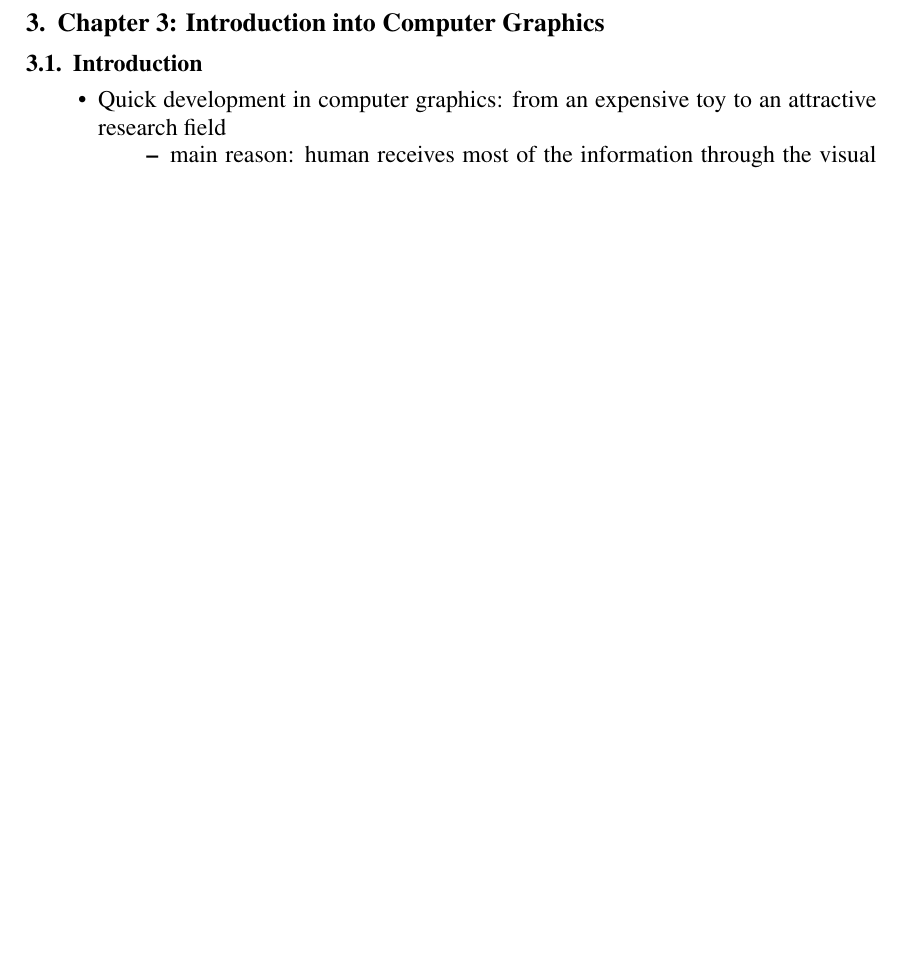
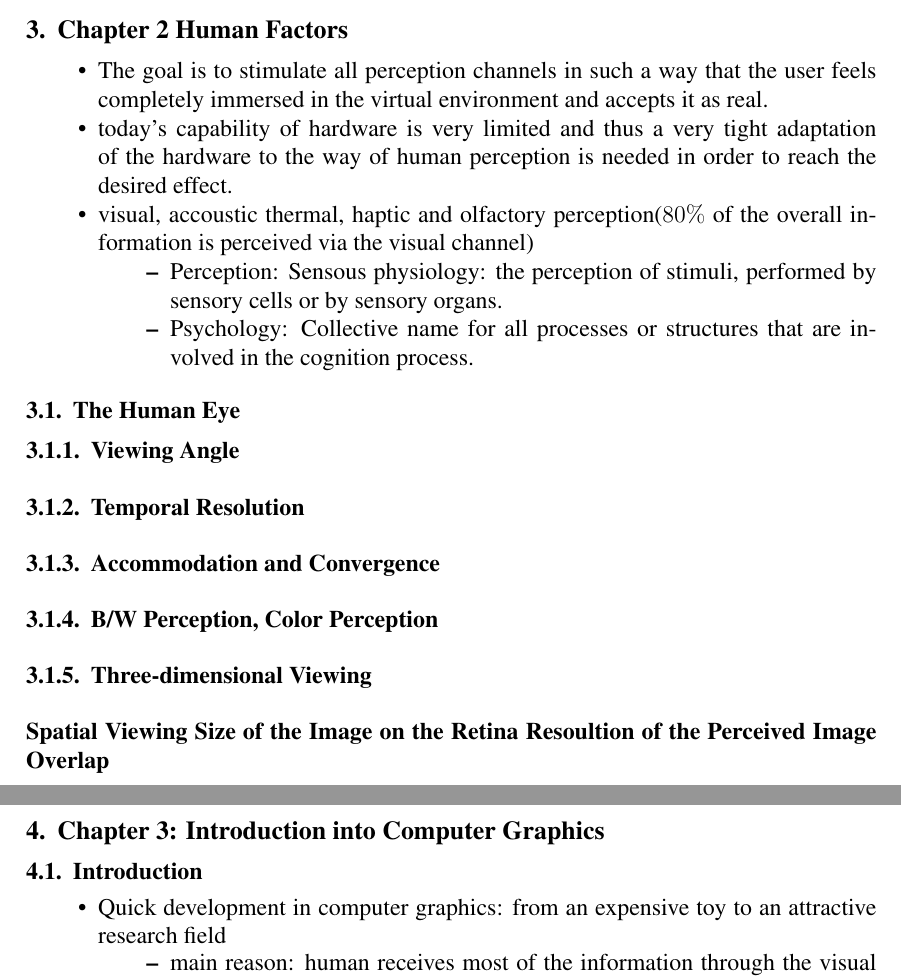
Before and after one commit to EastskyKang/virtual-reality-notes, a LaTeX document (sbc-template.tex, which reads chapter2.tex): part of page 2 of 16 before the commit and two parts of pages 1 and 2 of 16 after it, the two joined at a grey line, cut at the place of the change, the shorter picture padded with empty space. Compiled offline with pdfLaTeX.

Commit message:
Chapter 2 tex file initial commit

```diff
--- /dev/null
+++ b/chapter2.tex
@@ -0,0 +1,27 @@
+\documentclass{standalone}
+\begin{document}
+\section{Chapter 2 Human Factors}
+\begin{itemize}
+	\item The goal is to stimulate all perception channels in such a way that the user feels completely immersed in the virtual environment and accepts it as real.
+	\item today's capability of hardware is very limited and thus a very tight adaptation of the hardware to the way of human perception is needed in order to reach the desired effect.
+	\item visual, accoustic thermal, haptic and olfactory perception($80 \%$ of the overall information is perceived via the visual channel)
+	\begin{itemize}
+		\item Perception: Sensous physiology: the perception of stimuli, performed by sensory cells or by sensory organs.
+		\item Psychology: Collective name for all processes or structures that are involved in the cognition process.
+	\end{itemize}
+\end{itemize}
+\subsection{The Human Eye}
+
+\subsubsection{Viewing Angle}
+\subsubsection{Temporal Resolution}
+
+\subsubsection{Accommodation and Convergence}
+
+\subsubsection{B/W Perception, Color Perception}
+\subsubsection{Three-dimensional Viewing}
+
+\textbf{Spatial Viewing}
+\textbf{Size of the Image on the Retina}
+\textbf{Resoultion of the Perceived Image}
+\textbf{Overlap}
+\end{document}
--- a/sbc-template.tex
+++ b/sbc-template.tex
@@ -21,6 +21,8 @@
 \RestyleAlgo{ruled}
 \usepackage{fancybox}
 \usepackage{siunitx}
+\usepackage{fixltx2e}
+\usepackage{standalone}
 
 \graphicspath{ {Figures/} }
 
```
Also changed, not shown: chapter2.pdf (added), sbc-template.pdf, sbc-template.tex (2 more changed lines), 6 other files.
